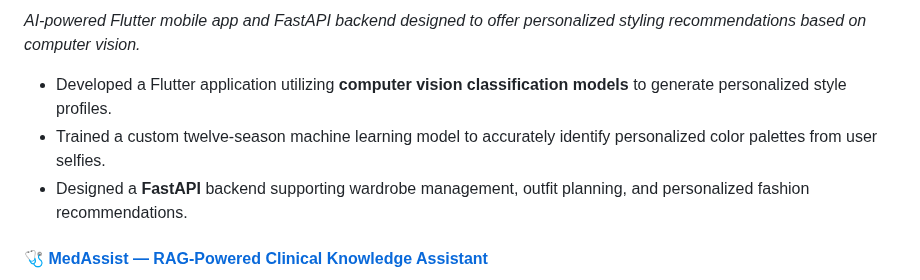
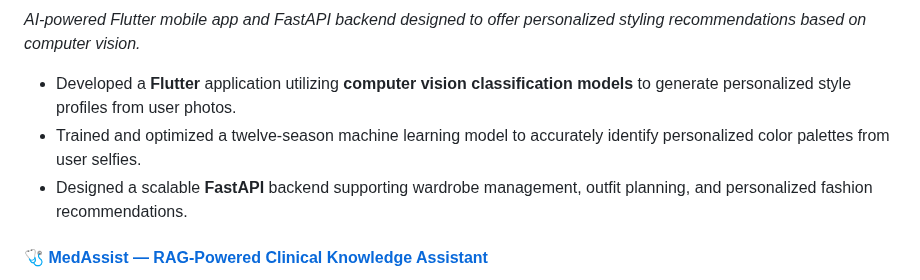
Before and after one commit to noor-bibi-bi/noor-bibi-bi, a Markdown page: README.md, the part around one of its changes. GitHub-like rendering.

```diff
--- a/README.md
+++ b/README.md
@@ -76,7 +76,7 @@ My work bridges the gap between AI research and production-ready applications, l
 *AI-powered Flutter mobile app and FastAPI backend designed to offer personalized styling recommendations based on computer vision.*
-- Developed a Flutter application utilizing **computer vision classification models** to generate personalized style profiles.
-- Trained a custom twelve-season machine learning model to accurately identify personalized color palettes from user selfies.
-- Designed a **FastAPI** backend supporting wardrobe management, outfit planning, and personalized fashion recommendations.
+- Developed a **Flutter** application utilizing **computer vision classification models** to generate personalized style profiles from user photos.
+- Trained and optimized a twelve-season machine learning model to accurately identify personalized color palettes from user selfies.
+- Designed a scalable **FastAPI** backend supporting wardrobe management, outfit planning, and personalized fashion recommendations.
 
 #### 🩺 [MedAssist — RAG-Powered Clinical Knowledge Assistant](https://github.com/noor-bibi-bi/medassist-rag)
 *Clinical knowledge assistant delivering accurate, evidence-based medical responses using Retrieval-Augmented Generation.*
```
Also changed, not shown: other parts of README.md (+18 -13 lines), github_profile_banner.jpg.
